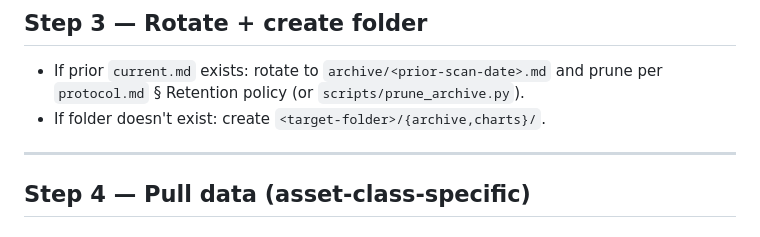
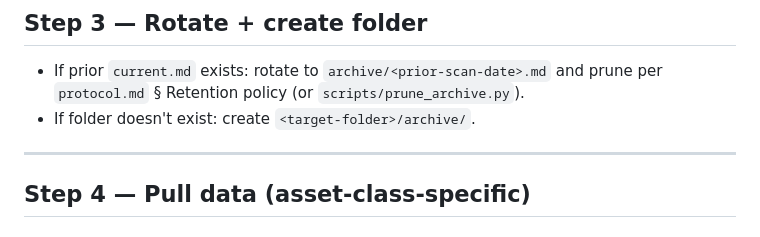
Before and after one commit to l3lackcurtains/trading-ops, a Markdown page: .claude/commands/scan.md, the part around the change. Drawn GitHub-style.

```diff
--- a/.claude/commands/scan.md
+++ b/.claude/commands/scan.md
@@ -82,7 +82,7 @@ Per [`protocol.md`](../../guide/scan/protocol.md) § Read-before-scan:
 ## Step 3 — Rotate + create folder
 
 - If prior `current.md` exists: rotate to `archive/<prior-scan-date>.md` and prune per `protocol.md` § Retention policy (or `scripts/prune_archive.py`).
-- If folder doesn't exist: create `<target-folder>/{archive,charts}/`.
+- If folder doesn't exist: create `<target-folder>/archive/`.
 
 ---
 
```
Also changed, not shown: guide/scan/structure.md (+0 -4 lines).
